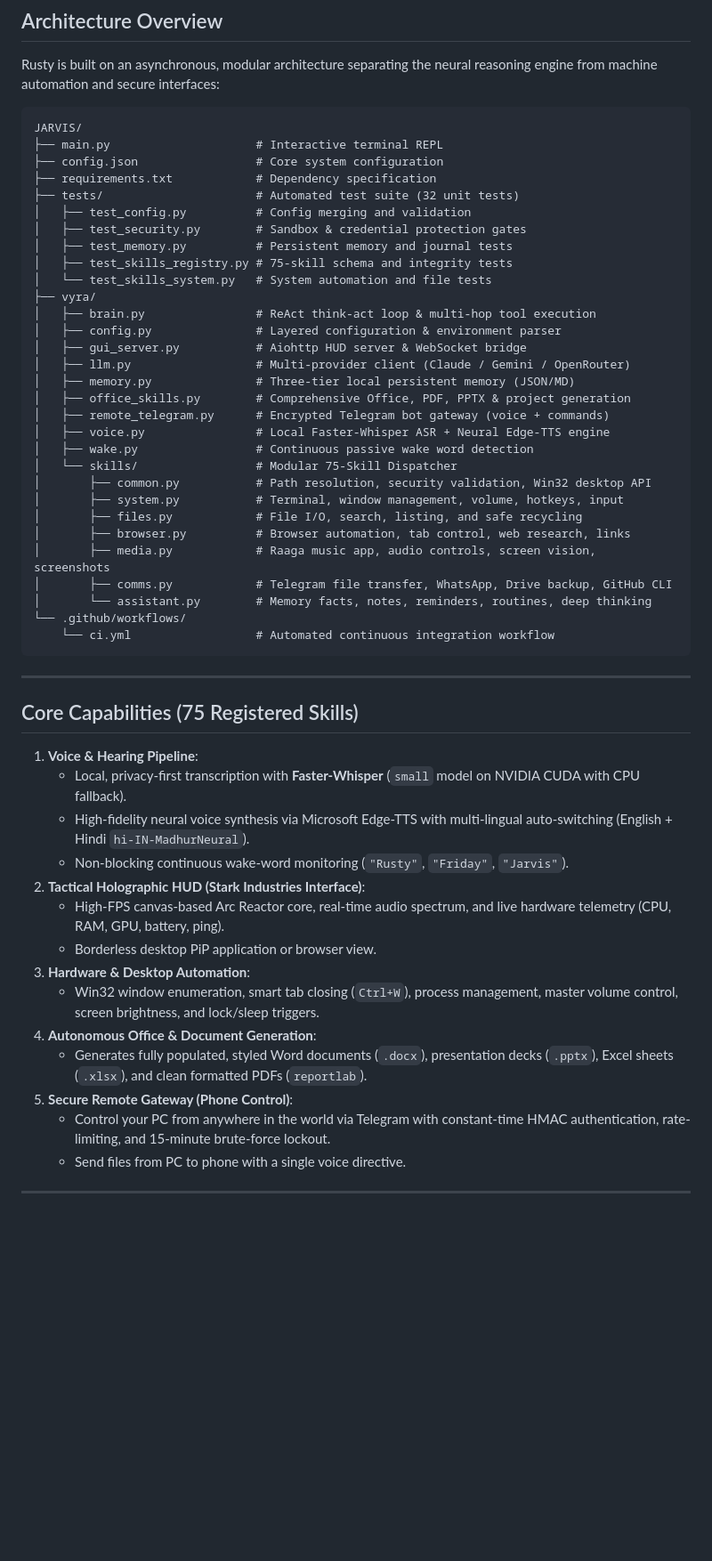
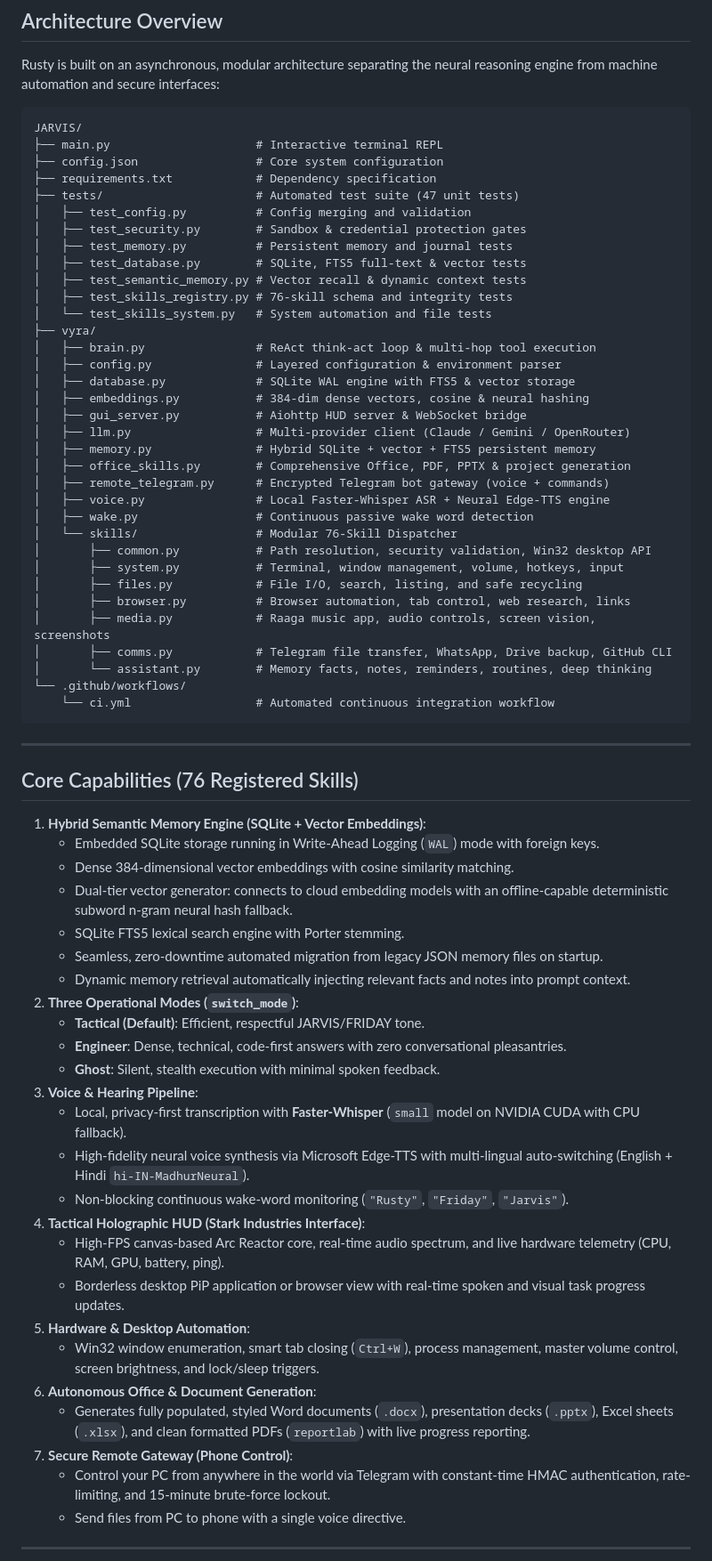
Before and after one commit to Mercyy00/JARVIS, a Markdown page: README.md, the part around one of its changes. Shown at 89% size. GitHub-like rendering; blank space fills up the shorter version.

Commit message:
docs: update README with semantic memory, SQLite engine, 76 skills, and 47 tests

```diff
--- a/README.md
+++ b/README.md
@@ -13,23 +13,27 @@ JARVIS/
 ├── main.py                     # Interactive terminal REPL
 ├── config.json                 # Core system configuration
 ├── requirements.txt            # Dependency specification
-├── tests/                      # Automated test suite (32 unit tests)
+├── tests/                      # Automated test suite (47 unit tests)
 │   ├── test_config.py          # Config merging and validation
 │   ├── test_security.py        # Sandbox & credential protection gates
 │   ├── test_memory.py          # Persistent memory and journal tests
-│   ├── test_skills_registry.py # 75-skill schema and integrity tests
+│   ├── test_database.py        # SQLite, FTS5 full-text & vector tests
+│   ├── test_semantic_memory.py # Vector recall & dynamic context tests
+│   ├── test_skills_registry.py # 76-skill schema and integrity tests
 │   └── test_skills_system.py   # System automation and file tests
 ├── vyra/
 │   ├── brain.py                # ReAct think-act loop & multi-hop tool execution
 │   ├── config.py               # Layered configuration & environment parser
+│   ├── database.py             # SQLite WAL engine with FTS5 & vector storage
+│   ├── embeddings.py           # 384-dim dense vectors, cosine & neural hashing
 │   ├── gui_server.py           # Aiohttp HUD server & WebSocket bridge
 │   ├── llm.py                  # Multi-provider client (Claude / Gemini / OpenRouter)
-│   ├── memory.py               # Three-tier local persistent memory (JSON/MD)
+│   ├── memory.py               # Hybrid SQLite + vector + FTS5 persistent memory
 │   ├── office_skills.py        # Comprehensive Office, PDF, PPTX & project generation
 │   ├── remote_telegram.py      # Encrypted Telegram bot gateway (voice + commands)
 │   ├── voice.py                # Local Faster-Whisper ASR + Neural Edge-TTS engine
 │   ├── wake.py                 # Continuous passive wake word detection
-│   └── skills/                 # Modular 75-Skill Dispatcher
+│   └── skills/                 # Modular 76-Skill Dispatcher
 │       ├── common.py           # Path resolution, security validation, Win32 desktop API
 │       ├── system.py           # Terminal, window management, volume, hotkeys, input
 │       ├── files.py            # File I/O, search, listing, and safe recycling
@@ -43,20 +47,31 @@ JARVIS/
 
 ---
 
-## Core Capabilities (75 Registered Skills)
+## Core Capabilities (76 Registered Skills)
 
-1. **Voice & Hearing Pipeline**:
+1. **Hybrid Semantic Memory Engine (SQLite + Vector Embeddings)**:
+   - Embedded SQLite storage running in Write-Ahead Logging (`WAL`) mode with foreign keys.
+   - Dense 384-dimensional vector embeddings with cosine similarity matching.
+   - Dual-tier vector generator: connects to cloud embedding models with an offline-capable deterministic subword n-gram neural hash fallback.
+   - SQLite FTS5 lexical search engine with Porter stemming.
+   - Seamless, zero-downtime automated migration from legacy JSON memory files on startup.
+   - Dynamic memory retrieval automatically injecting relevant facts and notes into prompt context.
+2. **Three Operational Modes (`switch_mode`)**:
+   - **Tactical (Default)**: Efficient, respectful JARVIS/FRIDAY tone.
+   - **Engineer**: Dense, technical, code-first answers with zero conversational pleasantries.
+   - **Ghost**: Silent, stealth execution with minimal spoken feedback.
+3. **Voice & Hearing Pipeline**:
    - Local, privacy-first transcription with **Faster-Whisper** (`small` model on NVIDIA CUDA with CPU fallback).
    - High-fidelity neural voice synthesis via Microsoft Edge-TTS with multi-lingual auto-switching (English + Hindi `hi-IN-MadhurNeural`).
    - Non-blocking continuous wake-word monitoring (`"Rusty"`, `"Friday"`, `"Jarvis"`).
-2. **Tactical Holographic HUD (Stark Industries Interface)**:
+4. **Tactical Holographic HUD (Stark Industries Interface)**:
    - High-FPS canvas-based Arc Reactor core, real-time audio spectrum, and live hardware telemetry (CPU, RAM, GPU, battery, ping).
-   - Borderless desktop PiP application or browser view.
-3. **Hardware & Desktop Automation**:
+   - Borderless desktop PiP application or browser view with real-time spoken and visual task progress updates.
+5. **Hardware & Desktop Automation**:
    - Win32 window enumeration, smart tab closing (`Ctrl+W`), process management, master volume control, screen brightness, and lock/sleep triggers.
-4. **Autonomous Office & Document Generation**:
-   - Generates fully populated, styled Word documents (`.docx`), presentation decks (`.pptx`), Excel sheets (`.xlsx`), and clean formatted PDFs (`reportlab`).
-5. **Secure Remote Gateway (Phone Control)**:
+6. **Autonomous Office & Document Generation**:
+   - Generates fully populated, styled Word documents (`.docx`), presentation decks (`.pptx`), Excel sheets (`.xlsx`), and clean formatted PDFs (`reportlab`) with live progress reporting.
+7. **Secure Remote Gateway (Phone Control)**:
    - Control your PC from anywhere in the world via Telegram with constant-time HMAC authentication, rate-limiting, and 15-minute brute-force lockout.
    - Send files from PC to phone with a single voice directive.
 
```
Also changed, not shown: other parts of README.md (+1 -1 lines).
